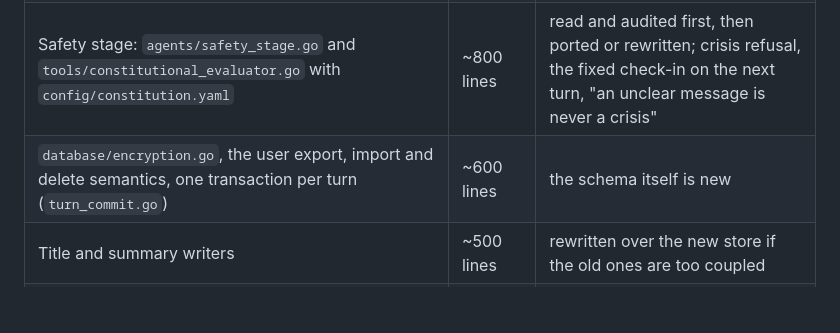
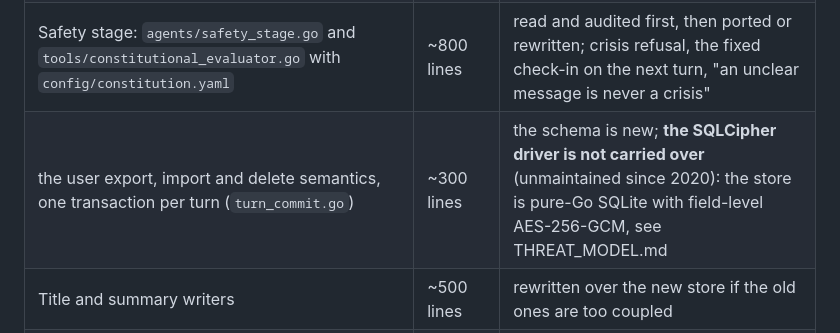
Before and after one commit to Nireus79/Socrates-ai, a Markdown page: docs/BUILD_PLAN.md, the part around the change. GitHub-like rendering; blank space fills up the shorter version.

```diff
--- a/docs/BUILD_PLAN.md
+++ b/docs/BUILD_PLAN.md
@@ -16,7 +16,7 @@ Moly is neither copied whole nor ignored.
 | `security.go` (loopback only, host check against DNS rebinding, origin policy, per-run token), `ratelimit.go`, `lifecycle.go`, `stop.go`, `keygate.go` | ~640 lines | the origin policy is adapted to the desktop shell and the phone shell (requests without an Origin header, token added by the shell) |
 | LLM layer: `tools/llm_client.go`, `llm_models.go`, `llm_swap.go`, `model_roles.go`, `approved_models.json`, the mock client; `llm_settings.go` | ~2,000 lines | providers Claude, OpenAI, Ollama; roles resolved to models; per-user keys; to be separated from the layer code around them |
 | Safety stage: `agents/safety_stage.go` and `tools/constitutional_evaluator.go` with `config/constitution.yaml` | ~800 lines | read and audited first, then ported or rewritten; crisis refusal, the fixed check-in on the next turn, "an unclear message is never a crisis" |
-| `database/encryption.go`, the user export, import and delete semantics, one transaction per turn (`turn_commit.go`) | ~600 lines | the schema itself is new |
+| the user export, import and delete semantics, one transaction per turn (`turn_commit.go`) | ~300 lines | the schema is new; **the SQLCipher driver is not carried over** (unmaintained since 2020): the store is pure-Go SQLite with field-level AES-256-GCM, see THREAT_MODEL.md |
 | Title and summary writers | ~500 lines | rewritten over the new store if the old ones are too coupled |
 | UI pieces: `KeystoreGate`, the settings for key and model, the chat primitives, the phone `shim.js` idea | | the screens are re-laid out for a game, not a sidebar |
 
```
Also changed, not shown: docs/SESSION_2026-10-23.md (+5 -0 lines), docs/THREAT_MODEL.md (added, +37 -0 lines).
